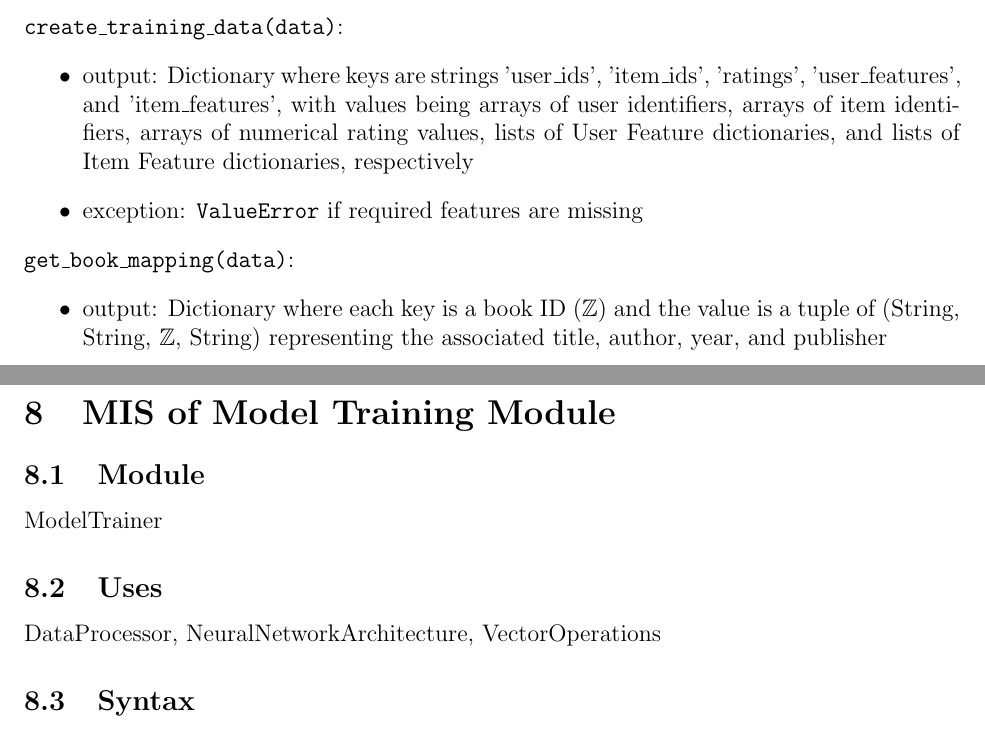
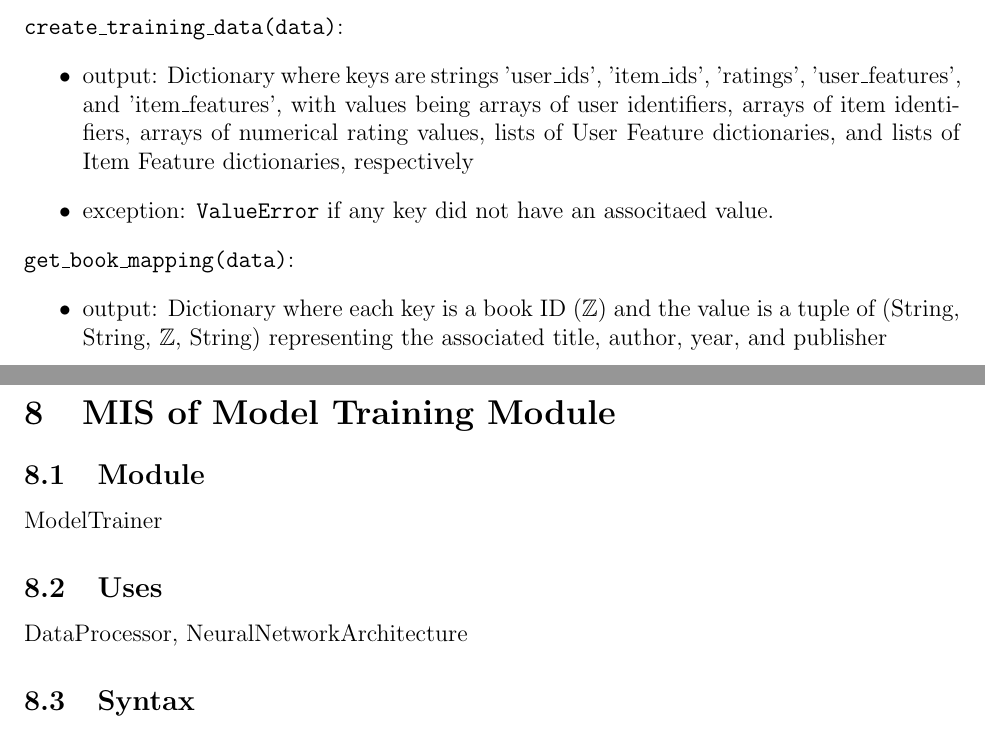
Before and after one commit to V-AS/Two-tower-recommender-system, a LaTeX document (docs/Design/SoftDetailedDes/MIS.tex): two parts of pages 12 and 13 of 25, joined at a grey line, cut so that both start at the same text. Compiled offline with pdfLaTeX.

Commit message:
final fianl revision 1

```diff
--- a/docs/Design/SoftDetailedDes/MIS.tex
+++ b/docs/Design/SoftDetailedDes/MIS.tex
@@ -344,7 +344,7 @@ None
 \noindent \texttt{create\_training\_data(data)}:
 \begin{itemize}
 \item output: Dictionary where keys are strings 'user\_ids', 'item\_ids', 'ratings', 'user\_features', and 'item\_features', with values being arrays of user identifiers, arrays of item identifiers, arrays of numerical rating values, lists of User Feature dictionaries, and lists of Item Feature dictionaries, respectively
-\item exception: \texttt{ValueError} if required features are missing
+\item exception: \texttt{ValueError} if any key did not have an associtaed value.
 \end{itemize}
 
 \noindent \texttt{get\_book\_mapping(data)}:
@@ -361,7 +361,7 @@ None
 ModelTrainer
 
 \subsection{Uses}
-DataProcessor, NeuralNetworkArchitecture, VectorOperations
+DataProcessor, NeuralNetworkArchitecture
 
 \subsection{Syntax}
 
```
Also changed, not shown: docs/Design/SoftArchitecture/MG.pdf, docs/Design/SoftArchitecture/UsesHierarchy.png, docs/Design/SoftDetailedDes/MIS.pdf, docs/Design/SoftDetailedDes/MIS.tex (2 more changed lines).
